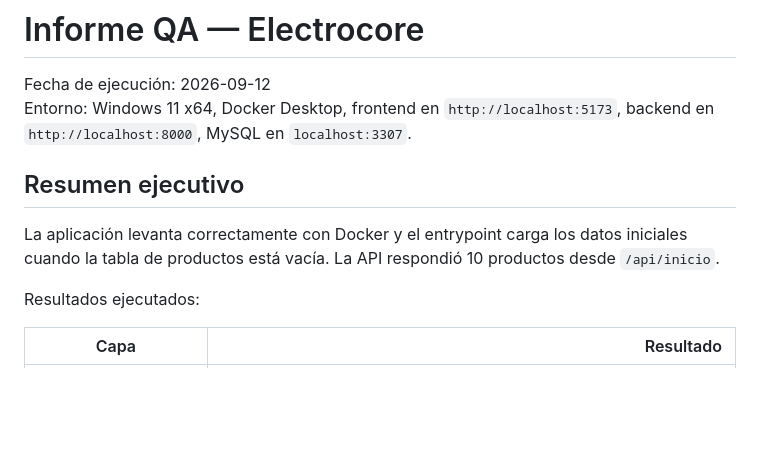
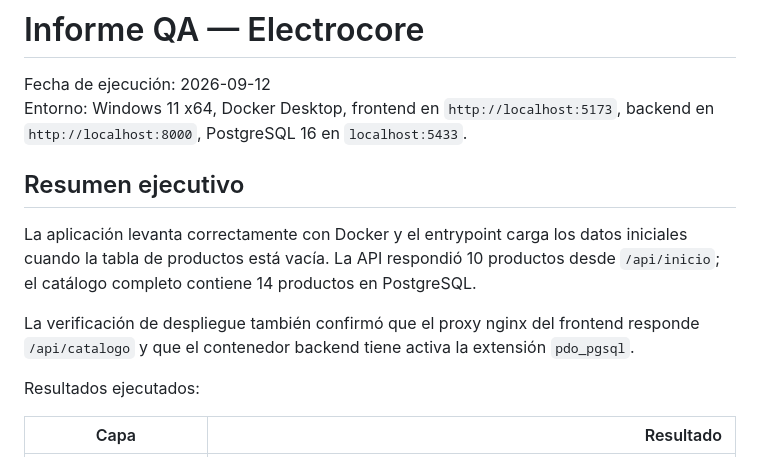
Before and after one commit to Brandon22023/tienda, a Markdown page: QA_REPORT.md, the part around the change. GitHub-like rendering; blank space fills up the shorter version.

```diff
--- a/QA_REPORT.md
+++ b/QA_REPORT.md
@@ -1,11 +1,15 @@
 # Informe QA — Electrocore
 
 Fecha de ejecución: 2026-09-12
-Entorno: Windows 11 x64, Docker Desktop, frontend en `http://localhost:5173`, backend en `http://localhost:8000`, MySQL en `localhost:3307`.
+Entorno: Windows 11 x64, Docker Desktop, frontend en `http://localhost:5173`, backend en `http://localhost:8000`, PostgreSQL 16 en `localhost:5433`.
 
 ## Resumen ejecutivo
 
-La aplicación levanta correctamente con Docker y el entrypoint carga los datos iniciales cuando la tabla de productos está vacía. La API respondió 10 productos desde `/api/inicio`.
+La aplicación levanta correctamente con Docker y el entrypoint carga los datos iniciales cuando la tabla de productos está vacía. La API respondió 10 productos desde `/api/inicio`; el catálogo completo contiene 14 productos en PostgreSQL.
+
+La verificación de despliegue también confirmó que el proxy nginx del frontend
+responde `/api/catalogo` y que el contenedor backend tiene activa la extensión
+`pdo_pgsql`.
 
 Resultados ejecutados:
 
```
Also changed, not shown: DEPLOYMENT.md (added, +156 -0 lines), README.md (+19 -8 lines).
